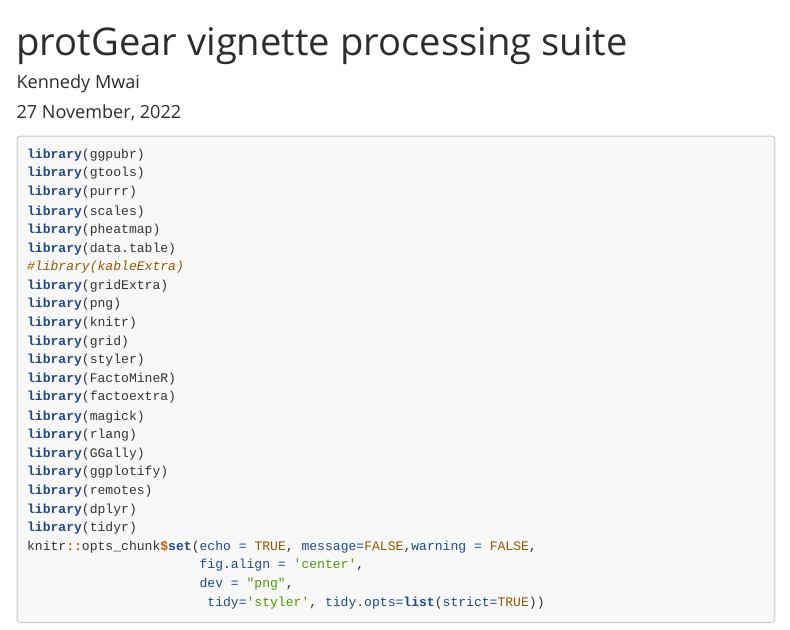
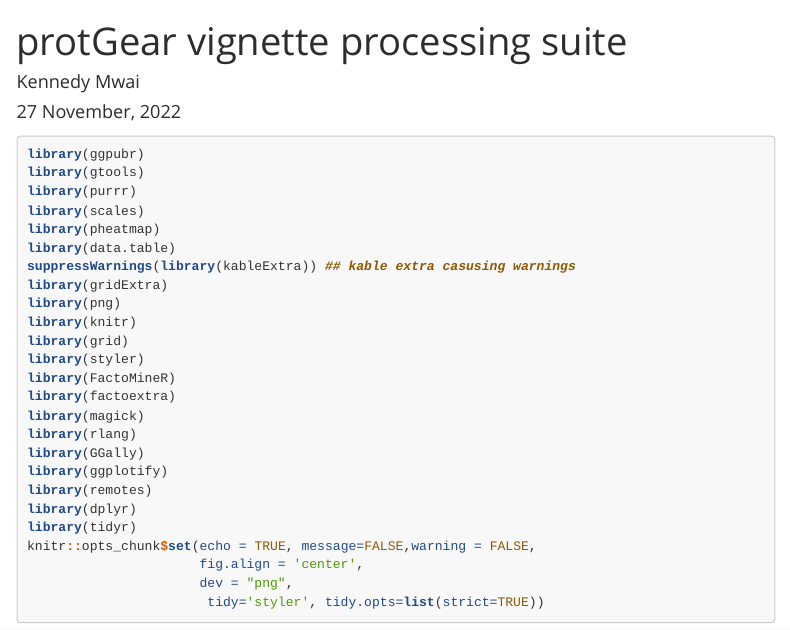
Before and after one commit to Keniajin/protGear, an R Markdown document (vignettes/vignette.Rmd): the page in a window 1100 px wide, from its top. Rendered offline with R 4.5, knitr and Pandoc, with nearby package versions; some code elsewhere in the file could not run offline; menus at the side of the page are left out; long lines of code are wrapped; common packages that the code uses without loading them are loaded.

Commit message:
updated to 1.3.3 and github io page

```diff
--- a/vignettes/vignette.Rmd
+++ b/vignettes/vignette.Rmd
@@ -33,7 +33,7 @@ library(purrr)
 library(scales)
 library(pheatmap)
 library(data.table)
-#library(kableExtra)
+suppressWarnings(library(kableExtra)) ## kable extra casusing warnings
 library(gridExtra)
 library(png)
 library(knitr)
```
Also changed, not shown: R/read_files_functions.R (+1 -0 lines), docs/pkgdown.yml, 40 other files.
